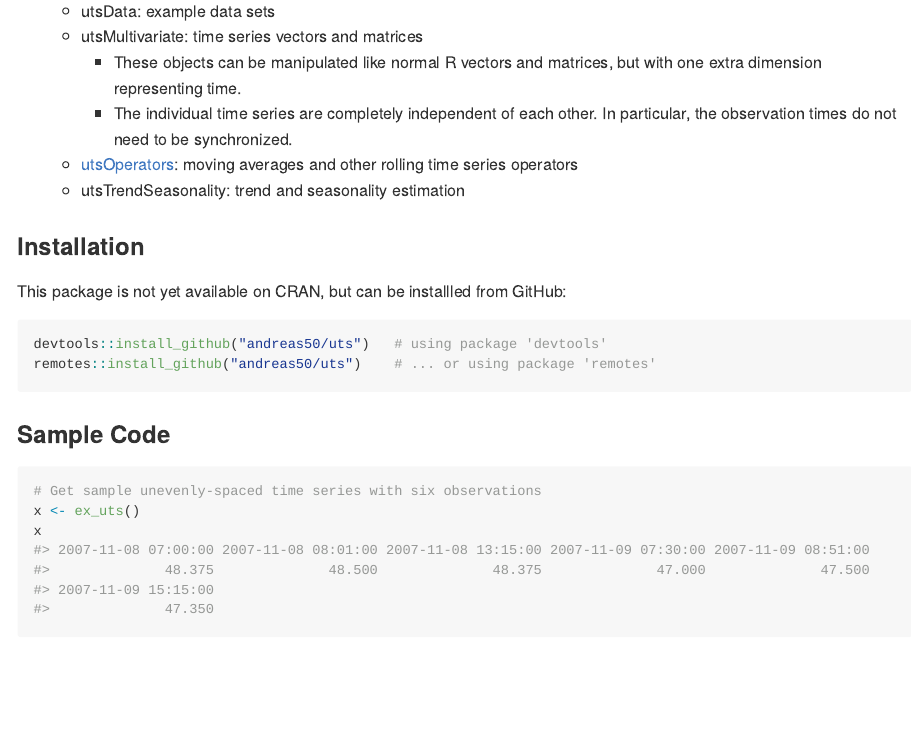
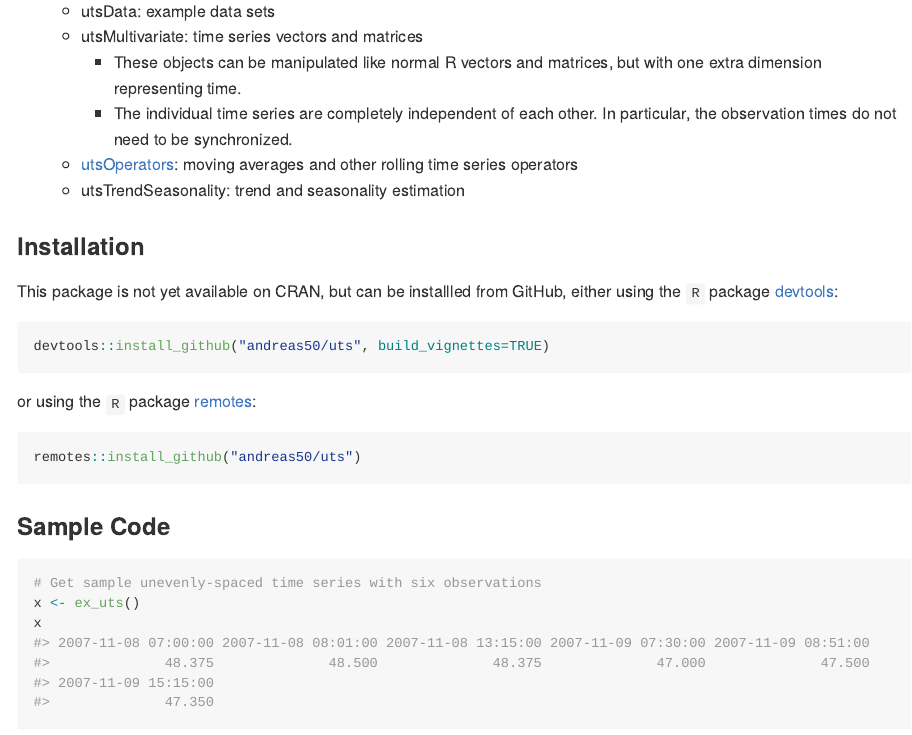
Before and after one commit to andreas50/uts, an R Markdown document (README.Rmd): the page in a window 1100 px wide, from 590 px down. The pictures show the output file README.md that the author committed with the source, drawn offline in the style of GitHub.

Commit message:
Update installation instructions

````diff
--- a/README.Rmd
+++ b/README.Rmd
@@ -40,11 +39,16 @@ I therefore decided to design a new time series package, partially based on my [
 
 ### Installation
 
-This package is not yet available on CRAN, but can be installled from GitHub:
+This package is not yet available on CRAN, but can be installled from GitHub, either using the `R` package [devtools](https://cran.r-project.org/web/packages/devtools/index.html):
 
 ```{r, eval=FALSE}
-devtools::install_github("andreas50/uts")   # using package 'devtools'
-remotes::install_github("andreas50/uts")    # ... or using package 'remotes'
+devtools::install_github("andreas50/uts", build_vignettes=TRUE)
+```
+
+or using the `R` package [remotes](https://cran.r-project.org/web/packages/remotes/index.html):
+
+```{r, eval=FALSE}
+remotes::install_github("andreas50/uts")
 ```
 
 ### Sample Code
````
Also changed, not shown: README.md, README.Rmd (3 more changed lines).
